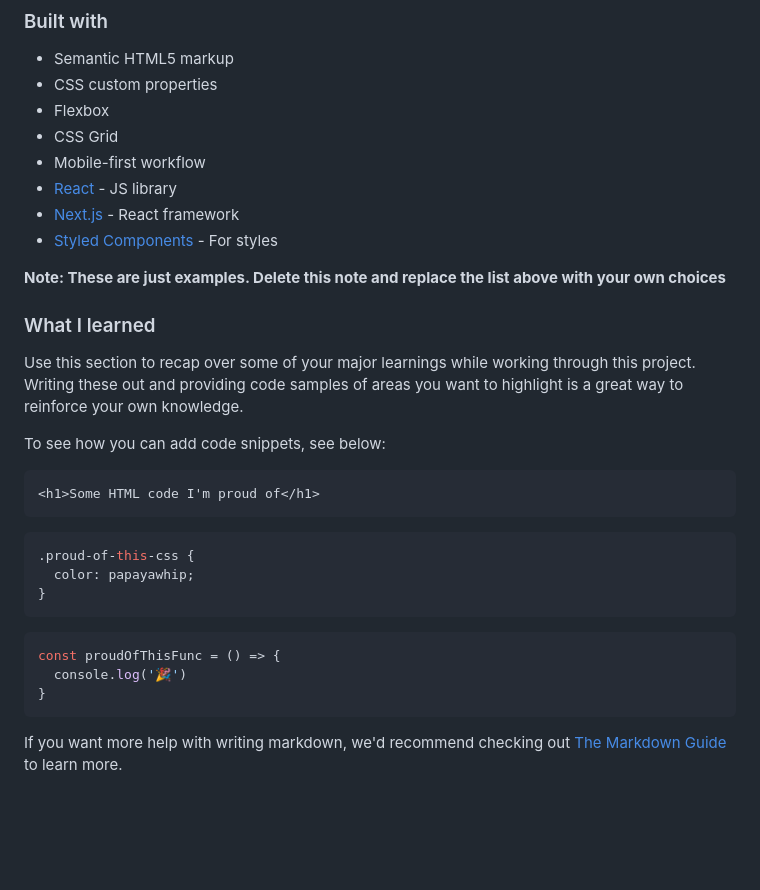
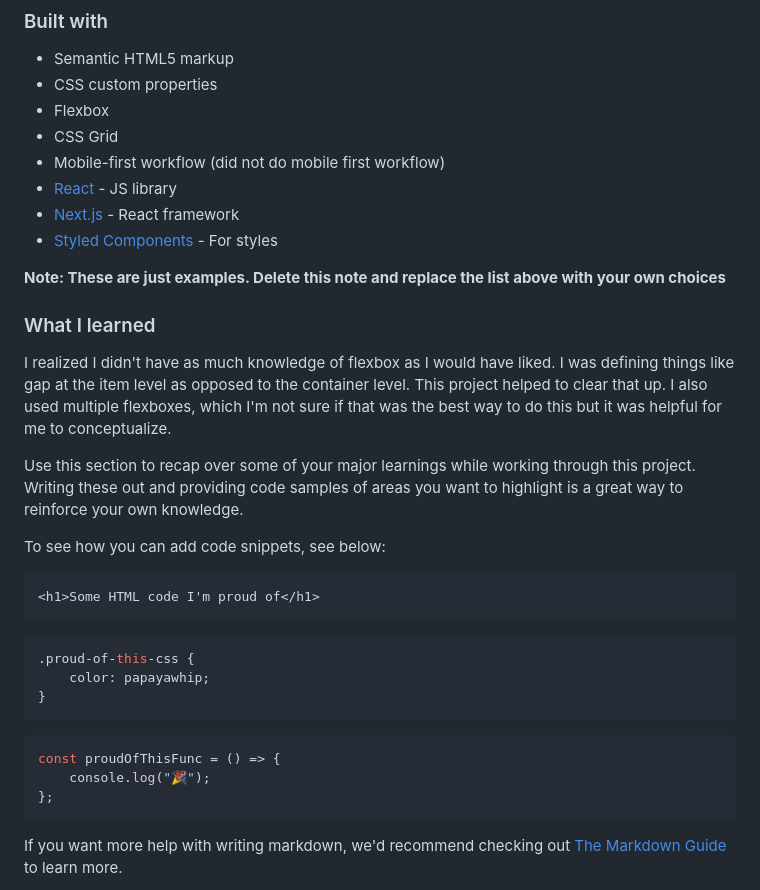
Before and after one commit to tg9an/qr-code-component-main, a Markdown page: README-template.md, the part around the change. Rendered like a GitHub page; blank space fills up the shorter version.

````diff
--- a/README-template.md
+++ b/README-template.md
@@ -44,7 +44,7 @@ Then crop/optimize/edit your image however you like, add it to your project, and
 - CSS custom properties
 - Flexbox
 - CSS Grid
-- Mobile-first workflow
+- Mobile-first workflow (did not do mobile first workflow)
 - [React](https://reactjs.org/) - JS library
 - [Next.js](https://nextjs.org/) - React framework
 - [Styled Components](https://styled-components.com/) - For styles
@@ -53,6 +53,8 @@ Then crop/optimize/edit your image however you like, add it to your project, and
 
 ### What I learned
 
+I realized I didn't have as much knowledge of flexbox as I would have liked. I was defining things like gap at the item level as opposed to the container level. This project helped to clear that up. I also used multiple flexboxes, which I'm not sure if that was the best way to do this but it was helpful for me to conceptualize.
+
 Use this section to recap over some of your major learnings while working through this project. Writing these out and providing code samples of areas you want to highlight is a great way to reinforce your own knowledge.
 
 To see how you can add code snippets, see below:
@@ -60,15 +62,17 @@ To see how you can add code snippets, see below:
 ```html
 <h1>Some HTML code I'm proud of</h1>
 ```
+
 ```css
 .proud-of-this-css {
-  color: papayawhip;
+	color: papayawhip;
 }
 ```
+
 ```js
 const proudOfThisFunc = () => {
-  console.log('🎉')
-}
+	console.log("🎉");
+};
 ```
 
 If you want more help with writing markdown, we'd recommend checking out [The Markdown Guide](https://www.markdownguide.org/) to learn more.
````
